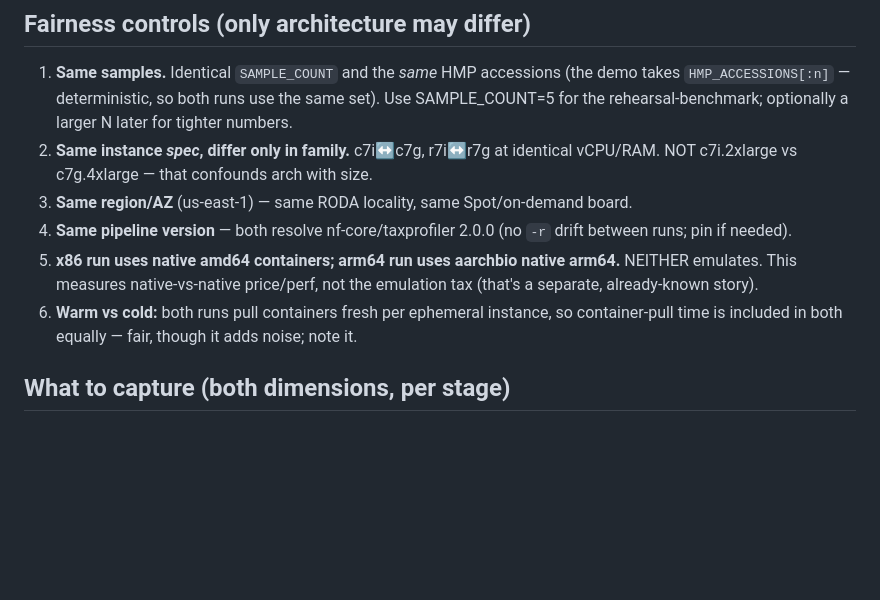
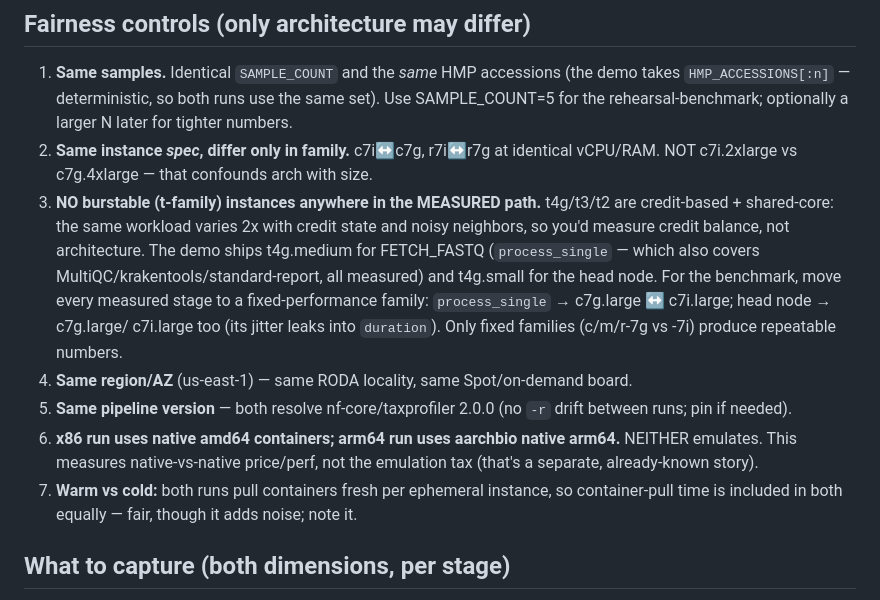
Before and after one commit to playgroundlogic/aarchbio, a Markdown page: benchmark/demo-graviton-protocol.md, the part around the change. GitHub-like rendering; blank space fills up the shorter version.

Commit message:
benchmark protocol: forbid burstable (t-family) in the measured path
Per Scott: t4g/t3/t2 are credit-based + shared-core — same workload varies ~2x
with credit state + noisy neighbors, so they measure credit balance not arch.
The demo ships t4g.medium for FETCH_FASTQ (process_single, which also covers
MultiQC/krakentools/std-report — all measured) and t4g.small head node. For the
benchmark, every measured stage + the head node move to fixed-performance
families (c7g.large<->c7i.large etc.). Only c/m/r-7g vs -7i give repeatable
numbers.

```diff
--- a/benchmark/demo-graviton-protocol.md
+++ b/benchmark/demo-graviton-protocol.md
@@ -22,13 +22,22 @@ native arm64 containers.
    later for tighter numbers.
 2. **Same instance *spec*, differ only in family.** c7i↔c7g, r7i↔r7g at identical
    vCPU/RAM. NOT c7i.2xlarge vs c7g.4xlarge — that confounds arch with size.
-3. **Same region/AZ** (us-east-1) — same RODA locality, same Spot/on-demand board.
-4. **Same pipeline version** — both resolve nf-core/taxprofiler 2.0.0 (no `-r`
+3. **NO burstable (t-family) instances anywhere in the MEASURED path.** t4g/t3/t2
+   are credit-based + shared-core: the same workload varies 2x with credit state
+   and noisy neighbors, so you'd measure credit balance, not architecture. The
+   demo ships t4g.medium for FETCH_FASTQ (`process_single` — which also covers
+   MultiQC/krakentools/standard-report, all measured) and t4g.small for the head
+   node. For the benchmark, move every measured stage to a fixed-performance
+   family: `process_single` → c7g.large ↔ c7i.large; head node → c7g.large/
+   c7i.large too (its jitter leaks into `duration`). Only fixed families
+   (c/m/r-7g vs -7i) produce repeatable numbers.
+5. **Same region/AZ** (us-east-1) — same RODA locality, same Spot/on-demand board.
+6. **Same pipeline version** — both resolve nf-core/taxprofiler 2.0.0 (no `-r`
    drift between runs; pin if needed).
-5. **x86 run uses native amd64 containers; arm64 run uses aarchbio native arm64.**
+7. **x86 run uses native amd64 containers; arm64 run uses aarchbio native arm64.**
    NEITHER emulates. This measures native-vs-native price/perf, not the
    emulation tax (that's a separate, already-known story).
-6. **Warm vs cold:** both runs pull containers fresh per ephemeral instance, so
+8. **Warm vs cold:** both runs pull containers fresh per ephemeral instance, so
    container-pull time is included in both equally — fair, though it adds noise;
    note it.
 
```
